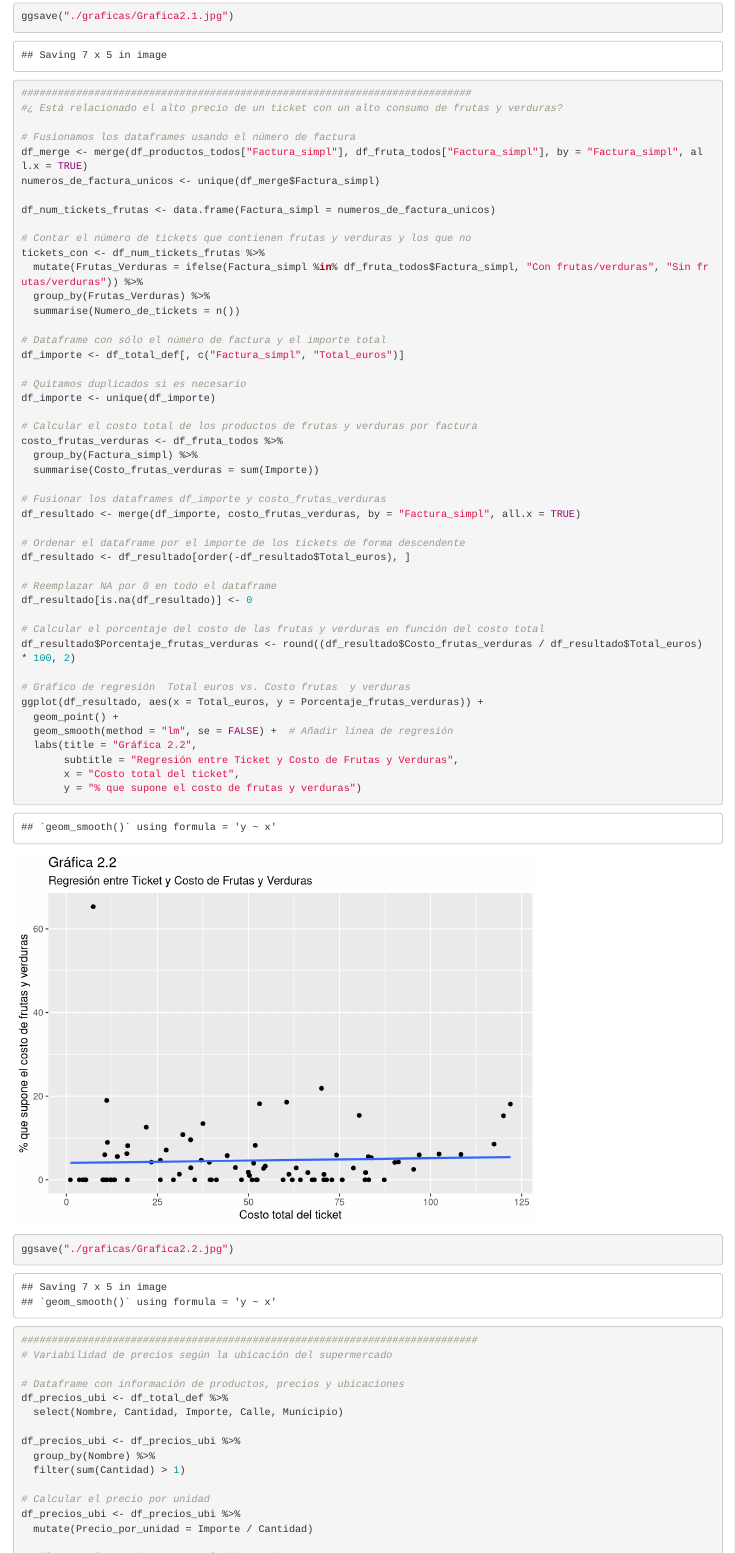
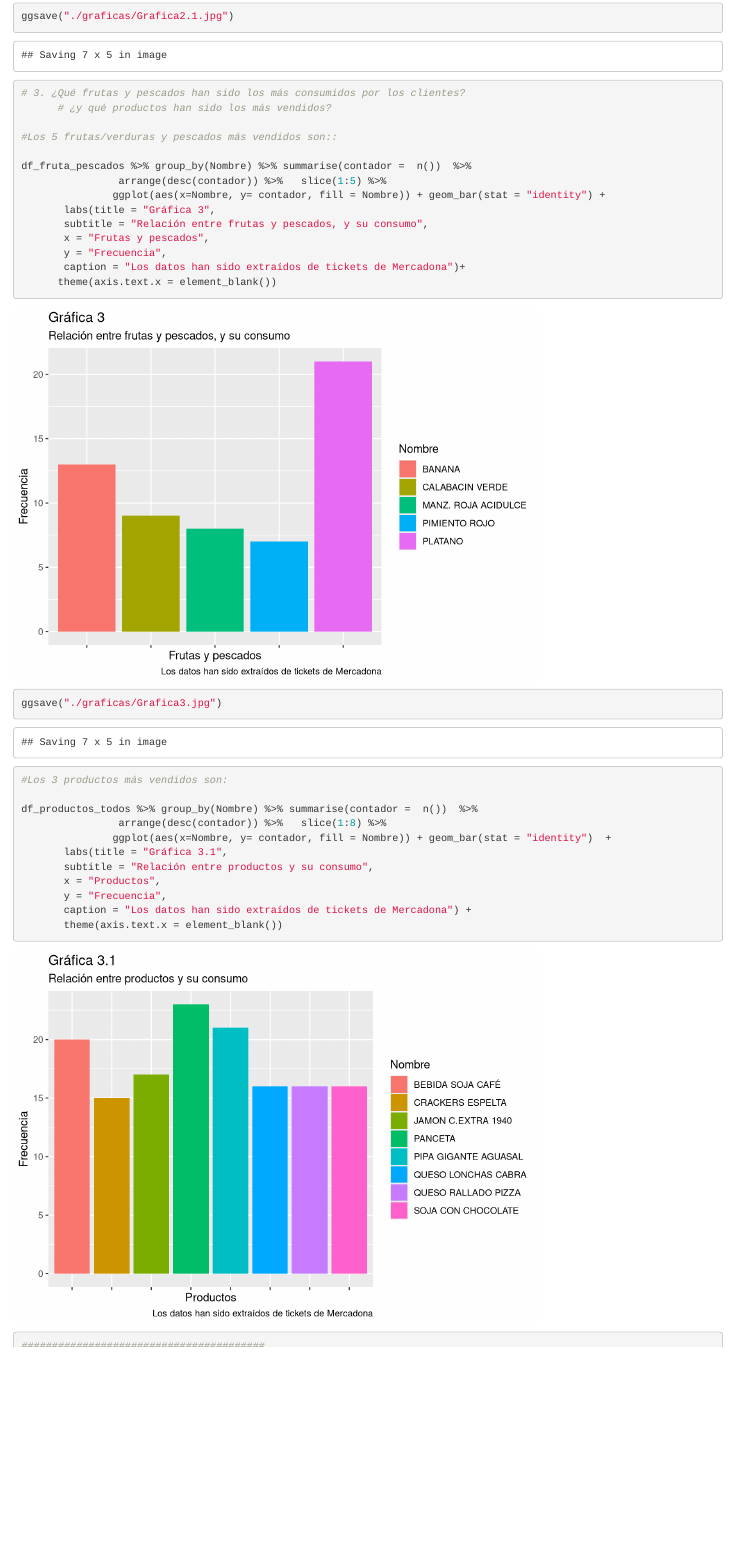
Before and after one commit to Pausicru/ProyectoTD2024, an R Markdown document (ProyectoTD2024.Rmd): the page in a window 1100 px wide, from 1590 px down. Rendered offline with R 4.5, knitr and Pandoc, with nearby package versions.

Commit message:
Eliminamos una grafica no necesaria

```diff
--- a/ProyectoTD2024.Rmd
+++ b/ProyectoTD2024.Rmd
@@ -550,65 +550,4 @@ ggplot(variabilidad_precios, aes(x = Nombre, y = desviacion_estandar, fill = Nom
   theme(axis.text.x = element_blank())
 
 ggsave("./graficas/Grafica2.1.jpg")
-##########################################################################
-#¿ Está relacionado el alto precio de un ticket con un alto consumo de frutas y verduras?
 
-# Fusionamos los dataframes usando el número de factura
-df_merge <- merge(df_productos_todos["Factura_simpl"], df_fruta_todos["Factura_simpl"], by = "Factura_simpl", all.x = TRUE)
-numeros_de_factura_unicos <- unique(df_merge$Factura_simpl)
-
-df_num_tickets_frutas <- data.frame(Factura_simpl = numeros_de_factura_unicos)
-
-# Contar el número de tickets que contienen frutas y verduras y los que no
-tickets_con <- df_num_tickets_frutas %>%
-  mutate(Frutas_Verduras = ifelse(Factura_simpl %in% df_fruta_todos$Factura_simpl, "Con frutas/verduras", "Sin frutas/verduras")) %>%
-  group_by(Frutas_Verduras) %>%
-  summarise(Numero_de_tickets = n())
-
-# Dataframe con sólo el número de factura y el importe total
-df_importe <- df_total_def[, c("Factura_simpl", "Total_euros")]
-
-# Quitamos duplicados si es necesario
-df_importe <- unique(df_importe)
-
-# Calcular el costo total de los productos de frutas y verduras por factura
-costo_frutas_verduras <- df_fruta_todos %>%
-  group_by(Factura_simpl) %>%
-  summarise(Costo_frutas_verduras = sum(Importe))
-
-# Fusionar los dataframes df_importe y costo_frutas_verduras
-df_resultado <- merge(df_importe, costo_frutas_verduras, by = "Factura_simpl", all.x = TRUE)
-
-# Ordenar el dataframe por el importe de los tickets de forma descendente
-df_resultado <- df_resultado[order(-df_resultado$Total_euros), ]
-
-# Reemplazar NA por 0 en todo el dataframe
-df_resultado[is.na(df_resultado)] <- 0
-
-# Calcular el porcentaje del costo de las frutas y verduras en función del costo total
-df_resultado$Porcentaje_frutas_verduras <- round((df_resultado$Costo_frutas_verduras / df_resultado$Total_euros) * 100, 2)
-
-# Gráfico de regresión  Total euros vs. Costo frutas  y verduras
-ggplot(df_resultado, aes(x = Total_euros, y = Porcentaje_frutas_verduras)) +
-  geom_point() +
-  geom_smooth(method = "lm", se = FALSE) +  # Añadir línea de regresión
-  labs(title = "Gráfica 2.2",
-       subtitle = "Regresión entre Ticket y Costo de Frutas y Verduras",
-       x = "Costo total del ticket",
-       y = "% que supone el costo de frutas y verduras")
-ggsave("./graficas/Grafica2.2.jpg")
-
-###########################################################################
-# Variabilidad de precios según la ubicación del supermercado
-
-# Dataframe con información de productos, precios y ubicaciones
-df_precios_ubi <- df_total_def %>%
-  select(Nombre, Cantidad, Importe, Calle, Municipio)
-
-df_precios_ubi <- df_precios_ubi %>%
-  group_by(Nombre) %>%
-  filter(sum(Cantidad) > 1)
-
-# Calcular el precio por unidad
-df_precios_ubi <- df_precios_ubi %>%
-  mutate(Precio_por_unidad = Importe / Cantidad)
```
Also changed, not shown: ProyectoTD2024.Rmd (21 more changed lines).
